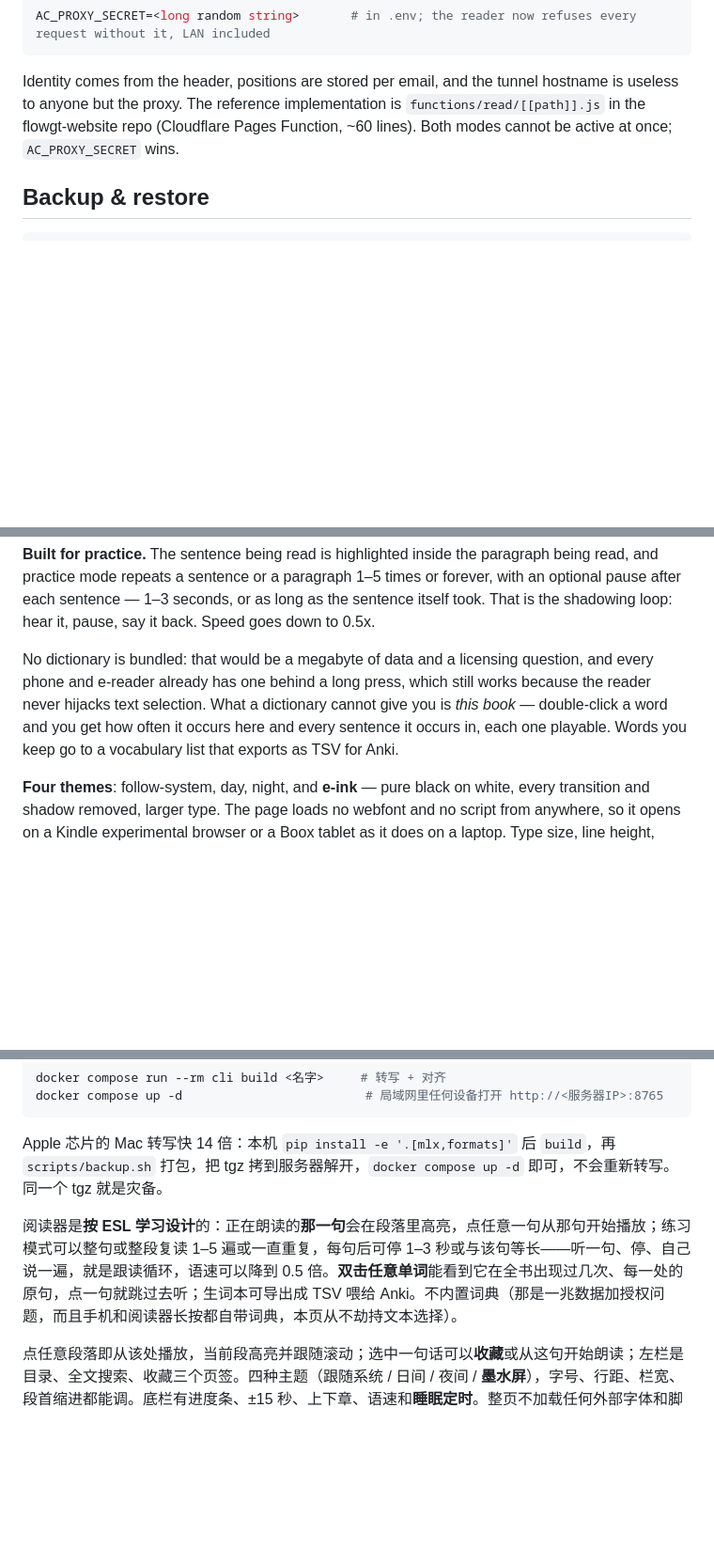
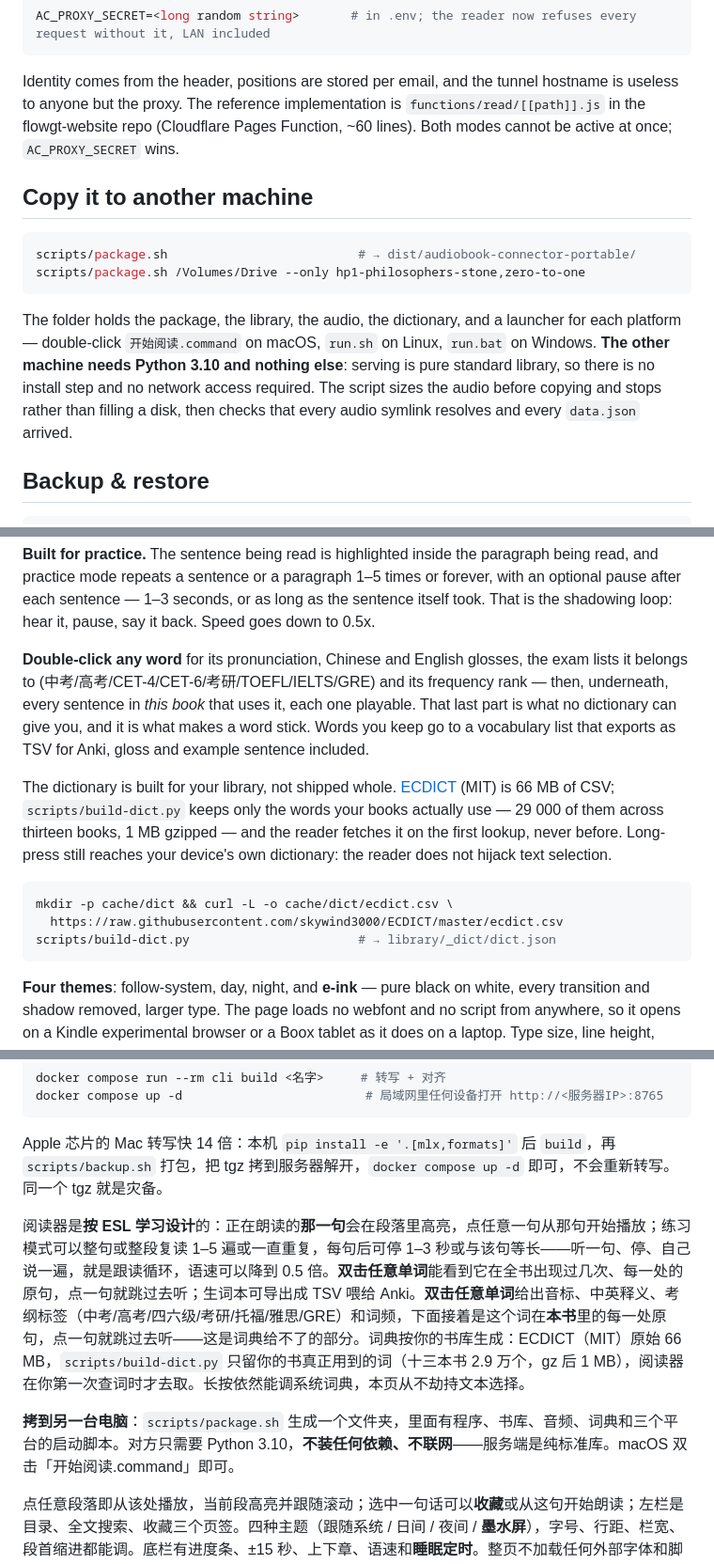
Before and after one commit to GabrielPower1969/ebook-audiobook-connector, a Markdown page: README.md, 3 parts joined by grey strips. Shown at 94% size. GitHub-like rendering; blank space fills up the shorter version.

Commit message:
README: the dictionary and the portable folder
Co-Authored-By: Claude Opus 5 <noreply@anthropic.com>

````diff
--- a/README.md
+++ b/README.md
@@ -81,6 +81,15 @@ AC_PROXY_SECRET=<long random string>       # in .env; the reader now refuses eve
 
 Identity comes from the header, positions are stored per email, and the tunnel hostname is useless to anyone but the proxy. The reference implementation is `functions/read/[[path]].js` in the flowgt-website repo (Cloudflare Pages Function, ~60 lines). Both modes cannot be active at once; `AC_PROXY_SECRET` wins.
 
+## Copy it to another machine
+
+```bash
+scripts/package.sh                          # → dist/audiobook-connector-portable/
+scripts/package.sh /Volumes/Drive --only hp1-philosophers-stone,zero-to-one
+```
+
+The folder holds the package, the library, the audio, the dictionary, and a launcher for each platform — double-click `开始阅读.command` on macOS, `run.sh` on Linux, `run.bat` on Windows. **The other machine needs Python 3.10 and nothing else**: serving is pure standard library, so there is no install step and no network access required. The script sizes the audio before copying and stops rather than filling a disk, then checks that every audio symlink resolves and every `data.json` arrived.
+
 ## Backup & restore
 
 
@@ -136,7 +145,15 @@ Chapter list, full-text search and saved passages share the left rail. Select an
 
 **Built for practice.** The sentence being read is highlighted inside the paragraph being read, and practice mode repeats a sentence or a paragraph 1–5 times or forever, with an optional pause after each sentence — 1–3 seconds, or as long as the sentence itself took. That is the shadowing loop: hear it, pause, say it back. Speed goes down to 0.5x.
 
-No dictionary is bundled: that would be a megabyte of data and a licensing question, and every phone and e-reader already has one behind a long press, which still works because the reader never hijacks text selection. What a dictionary cannot give you is *this book* — double-click a word and you get how often it occurs here and every sentence it occurs in, each one playable. Words you keep go to a vocabulary list that exports as TSV for Anki.
+**Double-click any word** for its pronunciation, Chinese and English glosses, the exam lists it belongs to (中考/高考/CET-4/CET-6/考研/TOEFL/IELTS/GRE) and its frequency rank — then, underneath, every sentence in *this book* that uses it, each one playable. That last part is what no dictionary can give you, and it is what makes a word stick. Words you keep go to a vocabulary list that exports as TSV for Anki, gloss and example sentence included.
+
+The dictionary is built for your library, not shipped whole. [ECDICT](https://github.com/skywind3000/ECDICT) (MIT) is 66 MB of CSV; `scripts/build-dict.py` keeps only the words your books actually use — 29 000 of them across thirteen books, 1 MB gzipped — and the reader fetches it on the first lookup, never before. Long-press still reaches your device's own dictionary: the reader does not hijack text selection.
+
+```bash
+mkdir -p cache/dict && curl -L -o cache/dict/ecdict.csv \
+  https://raw.githubusercontent.com/skywind3000/ECDICT/master/ecdict.csv
+scripts/build-dict.py                       # → library/_dict/dict.json
+```
 
 **Four themes**: follow-system, day, night, and **e-ink** — pure black on white, every transition and shadow removed, larger type. The page loads no webfont and no script from anywhere, so it opens on a Kindle experimental browser or a Boox tablet as it does on a laptop. Type size, line height, column width and paragraph indent are adjustable and remembered.
 
@@ -188,7 +205,9 @@ docker compose up -d                         # 局域网里任何设备打开 ht
 
 Apple 芯片的 Mac 转写快 14 倍：本机 `pip install -e '.[mlx,formats]'` 后 `build`，再 `scripts/backup.sh` 打包，把 tgz 拷到服务器解开，`docker compose up -d` 即可，不会重新转写。同一个 tgz 就是灾备。
 
-阅读器是**按 ESL 学习设计**的：正在朗读的**那一句**会在段落里高亮，点任意一句从那句开始播放；练习模式可以整句或整段复读 1–5 遍或一直重复，每句后可停 1–3 秒或与该句等长——听一句、停、自己说一遍，就是跟读循环，语速可以降到 0.5 倍。**双击任意单词**能看到它在全书出现过几次、每一处的原句，点一句就跳过去听；生词本可导出成 TSV 喂给 Anki。不内置词典（那是一兆数据加授权问题，而且手机和阅读器长按都自带词典，本页从不劫持文本选择）。
+阅读器是**按 ESL 学习设计**的：正在朗读的**那一句**会在段落里高亮，点任意一句从那句开始播放；练习模式可以整句或整段复读 1–5 遍或一直重复，每句后可停 1–3 秒或与该句等长——听一句、停、自己说一遍，就是跟读循环，语速可以降到 0.5 倍。**双击任意单词**能看到它在全书出现过几次、每一处的原句，点一句就跳过去听；生词本可导出成 TSV 喂给 Anki。**双击任意单词**给出音标、中英释义、考纲标签（中考/高考/四六级/考研/托福/雅思/GRE）和词频，下面接着是这个词在**本书**里的每一处原句，点一句就跳过去听——这是词典给不了的部分。词典按你的书库生成：ECDICT（MIT）原始 66 MB，`scripts/build-dict.py` 只留你的书真正用到的词（十三本书 2.9 万个，gz 后 1 MB），阅读器在你第一次查词时才去取。长按依然能调系统词典，本页从不劫持文本选择。
+
+**拷到另一台电脑**：`scripts/package.sh` 生成一个文件夹，里面有程序、书库、音频、词典和三个平台的启动脚本。对方只需要 Python 3.10，**不装任何依赖、不联网**——服务端是纯标准库。macOS 双击「开始阅读.command」即可。
 
 点任意段落即从该处播放，当前段高亮并跟随滚动；选中一句话可以**收藏**或从这句开始朗读；左栏是目录、全文搜索、收藏三个页签。四种主题（跟随系统 / 日间 / 夜间 / **墨水屏**），字号、行距、栏宽、段首缩进都能调。底栏有进度条、±15 秒、上下章、语速和**睡眠定时**。整页不加载任何外部字体和脚本，所以 Kindle 实验浏览器和文石 Boox 上一样能开。
 
````
